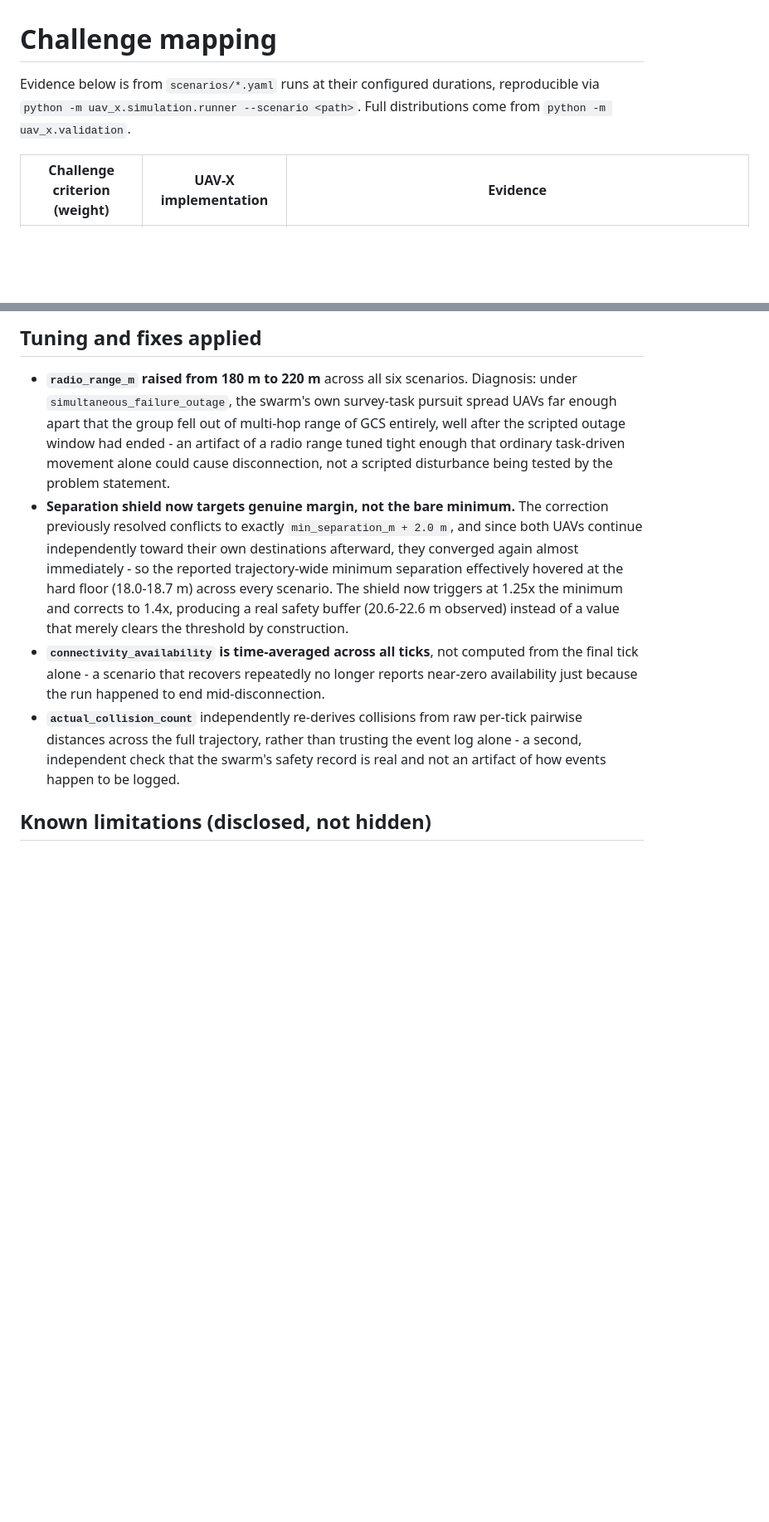
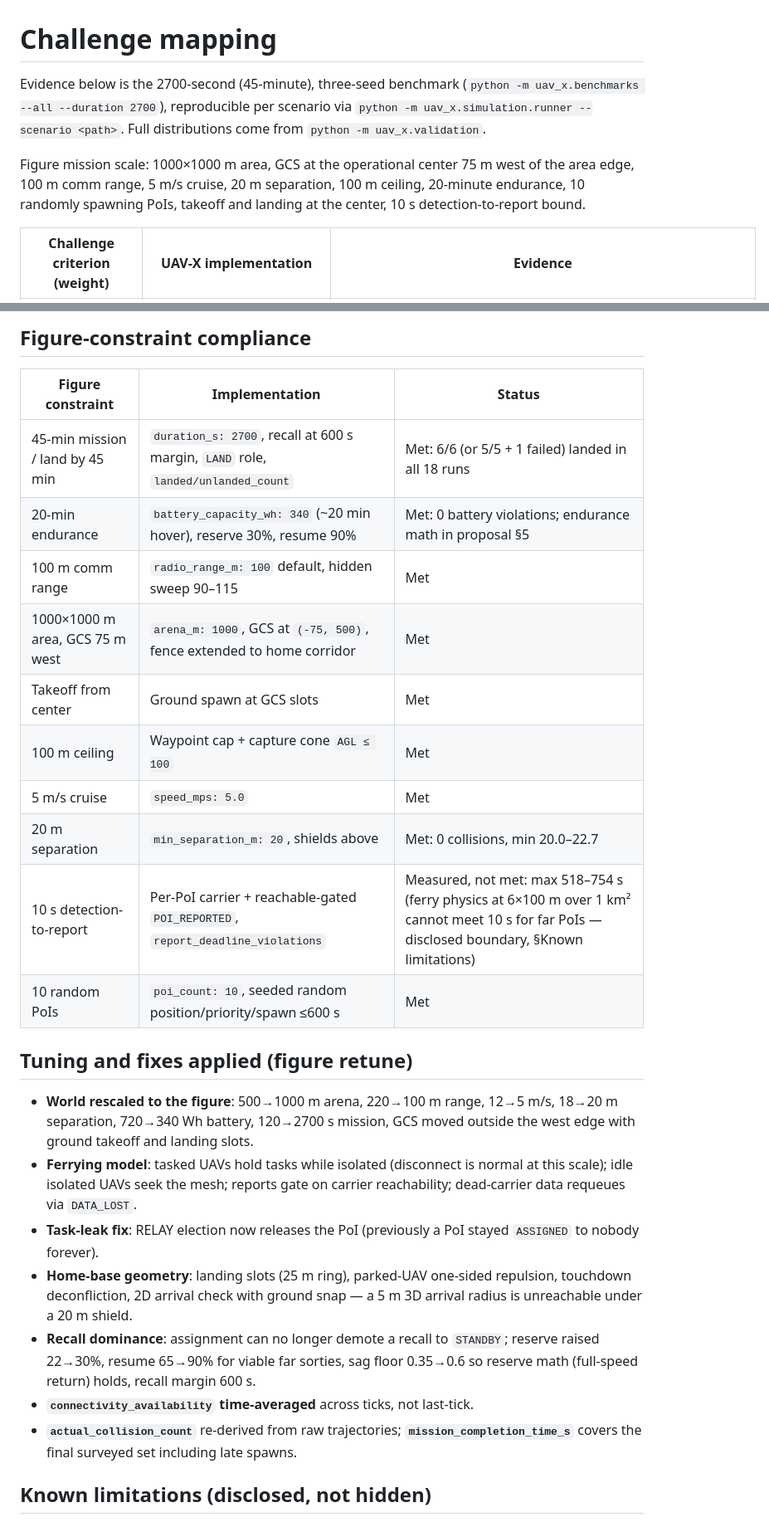
Before and after one commit to sciencebanda09/uav-x-resilient-swarm, a Markdown page: docs/CHALLENGE_MAPPING.md, 2 parts joined by grey strips. Shown at 83% size. GitHub-like rendering; blank space fills up the shorter version.

Commit message:
UAV-X: update docs/CHALLENGE_MAPPING.md

```diff
--- a/docs/CHALLENGE_MAPPING.md
+++ b/docs/CHALLENGE_MAPPING.md
@@ -1,8 +1,14 @@
 # Challenge mapping
 
-Evidence below is from `scenarios/*.yaml` runs at their configured durations,
-reproducible via `python -m uav_x.simulation.runner --scenario <path>`. Full
+Evidence below is the 2700-second (45-minute), three-seed benchmark
+(`python -m uav_x.benchmarks --all --duration 2700`), reproducible per
+scenario via `python -m uav_x.simulation.runner --scenario <path>`. Full
 distributions come from `python -m uav_x.validation`.
+
+Figure mission scale: 1000×1000 m area, GCS at the operational center 75 m
+west of the area edge, 100 m comm range, 5 m/s cruise, 20 m separation,
+100 m ceiling, 20-minute endurance, 10 randomly spawning PoIs, takeoff and
+landing at the center, 10 s detection-to-report bound.
 
 | Challenge criterion (weight) | UAV-X implementation | Evidence |
 |---|---|---|
@@ -15,31 +21,28 @@ distributions come from `python -m uav_x.validation`.
 
-## Tuning and fixes applied
+## Figure-constraint compliance
 
-- **`radio_range_m` raised from 180 m to 220 m** across all six scenarios.
-  Diagnosis: under `simultaneous_failure_outage`, the swarm's own
-  survey-task pursuit spread UAVs far enough apart that the group fell out
-  of multi-hop range of GCS entirely, well after the scripted outage window
-  had ended - an artifact of a radio range tuned tight enough that ordinary
-  task-driven movement alone could cause disconnection, not a scripted
-  disturbance being tested by the problem statement.
-- **Separation shield now targets genuine margin, not the bare minimum.**
-  The correction previously resolved conflicts to exactly
-  `min_separation_m + 2.0 m`, and since both UAVs continue independently
-  toward their own destinations afterward, they converged again almost
-  immediately - so the reported trajectory-wide minimum separation
-  effectively hovered at the hard floor (18.0-18.7 m) across every scenario.
-  The shield now triggers at 1.25x the minimum and corrects to 1.4x,
-  producing a real safety buffer (20.6-22.6 m observed) instead of a value
-  that merely clears the threshold by construction.
-- **`connectivity_availability` is time-averaged across all ticks**, not
-  computed from the final tick alone - a scenario that recovers repeatedly
-  no longer reports near-zero availability just because the run happened to
-  end mid-disconnection.
-- **`actual_collision_count`** independently re-derives collisions from raw
-  per-tick pairwise distances across the full trajectory, rather than
-  trusting the event log alone - a second, independent check that the
-  swarm's safety record is real and not an artifact of how events happen to
-  be logged.
+| Figure constraint | Implementation | Status |
+|---|---|---|
+| 45-min mission / land by 45 min | `duration_s: 2700`, recall at 600 s margin, `LAND` role, `landed/unlanded_count` | Met: 6/6 (or 5/5 + 1 failed) landed in all 18 runs |
+| 20-min endurance | `battery_capacity_wh: 340` (~20 min hover), reserve 30%, resume 90% | Met: 0 battery violations; endurance math in proposal §5 |
+| 100 m comm range | `radio_range_m: 100` default, hidden sweep 90–115 | Met |
+| 1000×1000 m area, GCS 75 m west | `arena_m: 1000`, GCS at `(-75, 500)`, fence extended to home corridor | Met |
+| Takeoff from center | Ground spawn at GCS slots | Met |
+| 100 m ceiling | Waypoint cap + capture cone `AGL ≤ 100` | Met |
+| 5 m/s cruise | `speed_mps: 5.0` | Met |
+| 20 m separation | `min_separation_m: 20`, shields above | Met: 0 collisions, min 20.0–22.7 |
+| 10 s detection-to-report | Per-PoI carrier + reachable-gated `POI_REPORTED`, `report_deadline_violations` | Measured, not met: max 518–754 s (ferry physics at 6×100 m over 1 km² cannot meet 10 s for far PoIs — disclosed boundary, §Known limitations) |
+| 10 random PoIs | `poi_count: 10`, seeded random position/priority/spawn ≤600 s | Met |
+
+## Tuning and fixes applied (figure retune)
+
+- **World rescaled to the figure**: 500→1000 m arena, 220→100 m range, 12→5 m/s, 18→20 m separation, 720→340 Wh battery, 120→2700 s mission, GCS moved outside the west edge with ground takeoff and landing slots.
+- **Ferrying model**: tasked UAVs hold tasks while isolated (disconnect is normal at this scale); idle isolated UAVs seek the mesh; reports gate on carrier reachability; dead-carrier data requeues via `DATA_LOST`.
+- **Task-leak fix**: RELAY election now releases the PoI (previously a PoI stayed `ASSIGNED` to nobody forever).
+- **Home-base geometry**: landing slots (25 m ring), parked-UAV one-sided repulsion, touchdown deconfliction, 2D arrival check with ground snap — a 5 m 3D arrival radius is unreachable under a 20 m shield.
+- **Recall dominance**: assignment can no longer demote a recall to `STANDBY`; reserve raised 22→30%, resume 65→90% for viable far sorties, sag floor 0.35→0.6 so reserve math (full-speed return) holds, recall margin 600 s.
+- **`connectivity_availability` time-averaged** across ticks, not last-tick.
+- **`actual_collision_count`** re-derived from raw trajectories; **`mission_completion_time_s`** covers the final surveyed set including late spawns.
 
 ## Known limitations (disclosed, not hidden)
 
```
Also changed, not shown: other parts of docs/CHALLENGE_MAPPING.md (+27 -18 lines).
